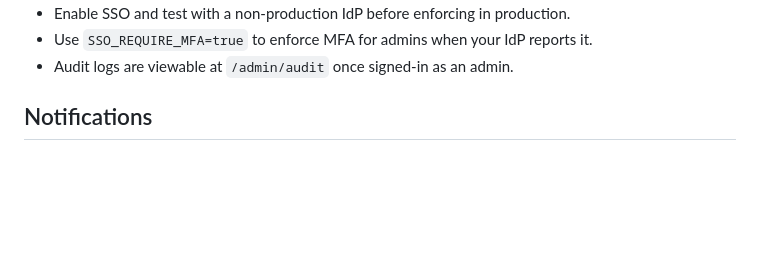
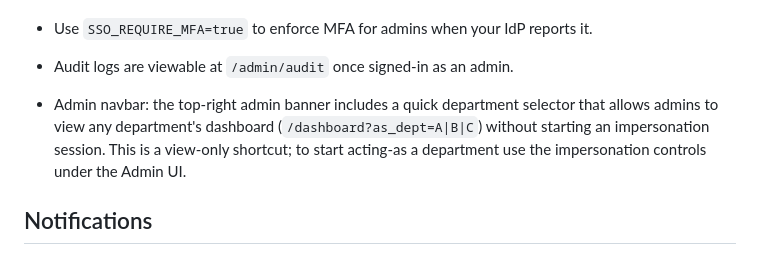
Before and after one commit to ninnis92-stack/process-management-system, a Markdown page: README.md, the part around the change. GitHub-like rendering; blank space fills up the shorter version.

Commit message:
Docs: document admin navbar quick-view selector

```diff
--- a/README.md
+++ b/README.md
@@ -91,6 +91,11 @@ Admin Hardening Checklist:
 - Enable SSO and test with a non-production IdP before enforcing in production.
 - Use `SSO_REQUIRE_MFA=true` to enforce MFA for admins when your IdP reports it.
 - Audit logs are viewable at `/admin/audit` once signed-in as an admin.
+
+- Admin navbar: the top-right admin banner includes a quick department selector that
+  allows admins to view any department's dashboard (`/dashboard?as_dept=A|B|C`) without
+  starting an impersonation session. This is a view-only shortcut; to start acting-as a
+  department use the impersonation controls under the Admin UI.
 
 ## Notifications
 - Stored in DB via `Notification` model; created via `notify_users` helper in `requests_bp/routes.py`.
```
